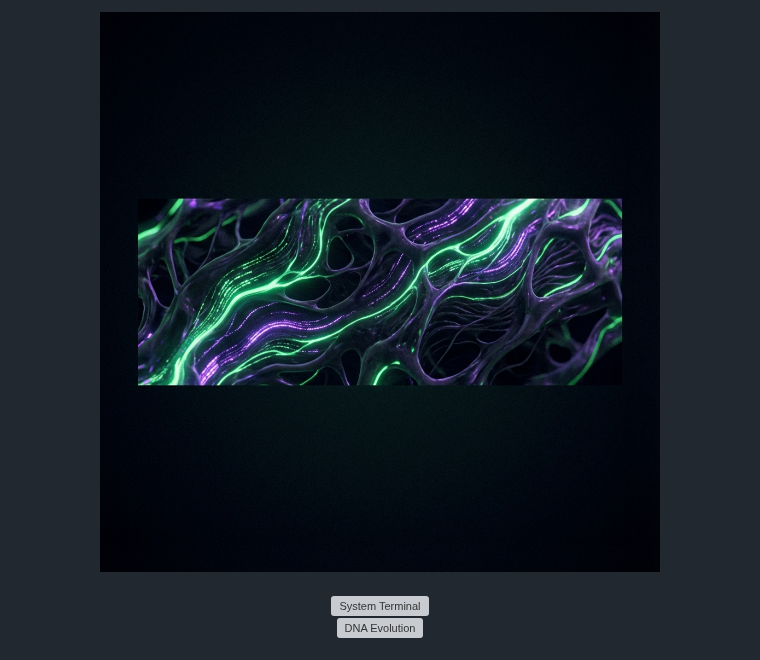
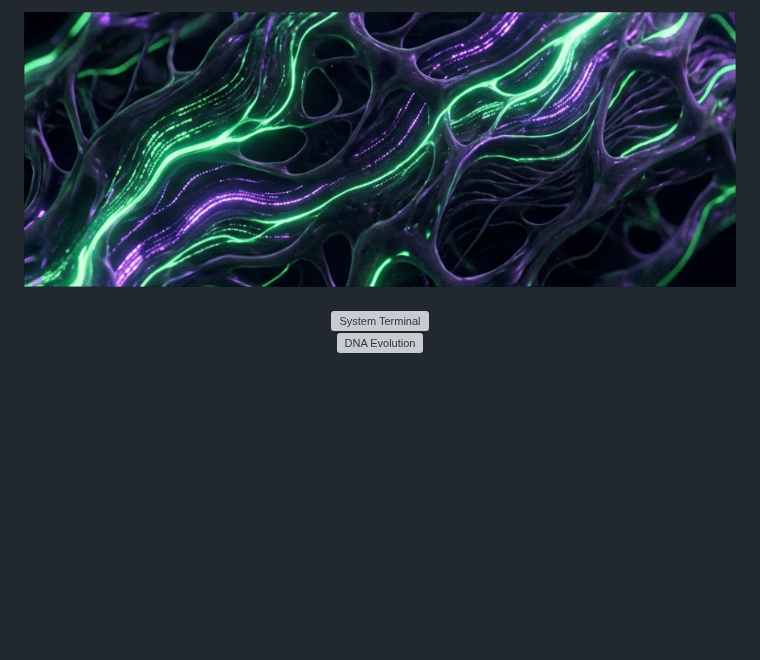
Before and after one commit to SH1W4/sh1w4, a Markdown page: README.md, the part around the change. Rendered like a GitHub page; pictures changed too: header_final.png (added); blank space fills up the shorter version; grey boxes are pictures that could not be loaded.

Commit message:
style: crop header image borders to remove padding

```diff
--- a/README.md
+++ b/README.md
@@ -5,7 +5,7 @@
 -->
 
 <div align="center">
-    <img src="https://raw.githubusercontent.com/SH1W4/sh1w4/main/header_slim.png" width="100%" height="auto" style="object-fit: cover; border-radius: 10px;" alt="Abstract Neural Network"/>
+    <img src="https://raw.githubusercontent.com/SH1W4/sh1w4/main/header_final.png" width="100%" height="auto" style="object-fit: cover; border-radius: 10px;" alt="Abstract Neural Network"/>
     <br/><br/>
     <img src="https://raw.githubusercontent.com/SH1W4/sh1w4/main/profile_animation.svg" width="80%" alt="System Terminal"/>
     <br/>
```
Also changed, not shown: 1 other file.
